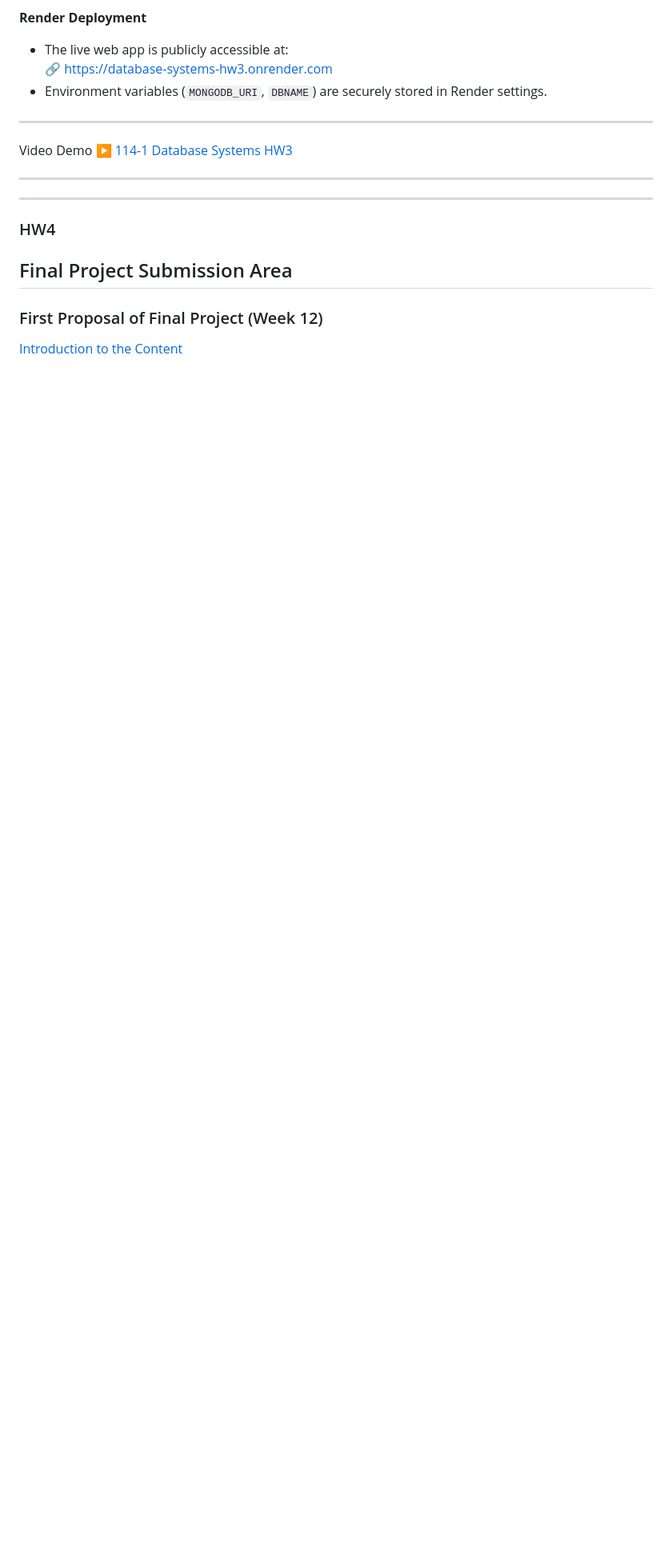
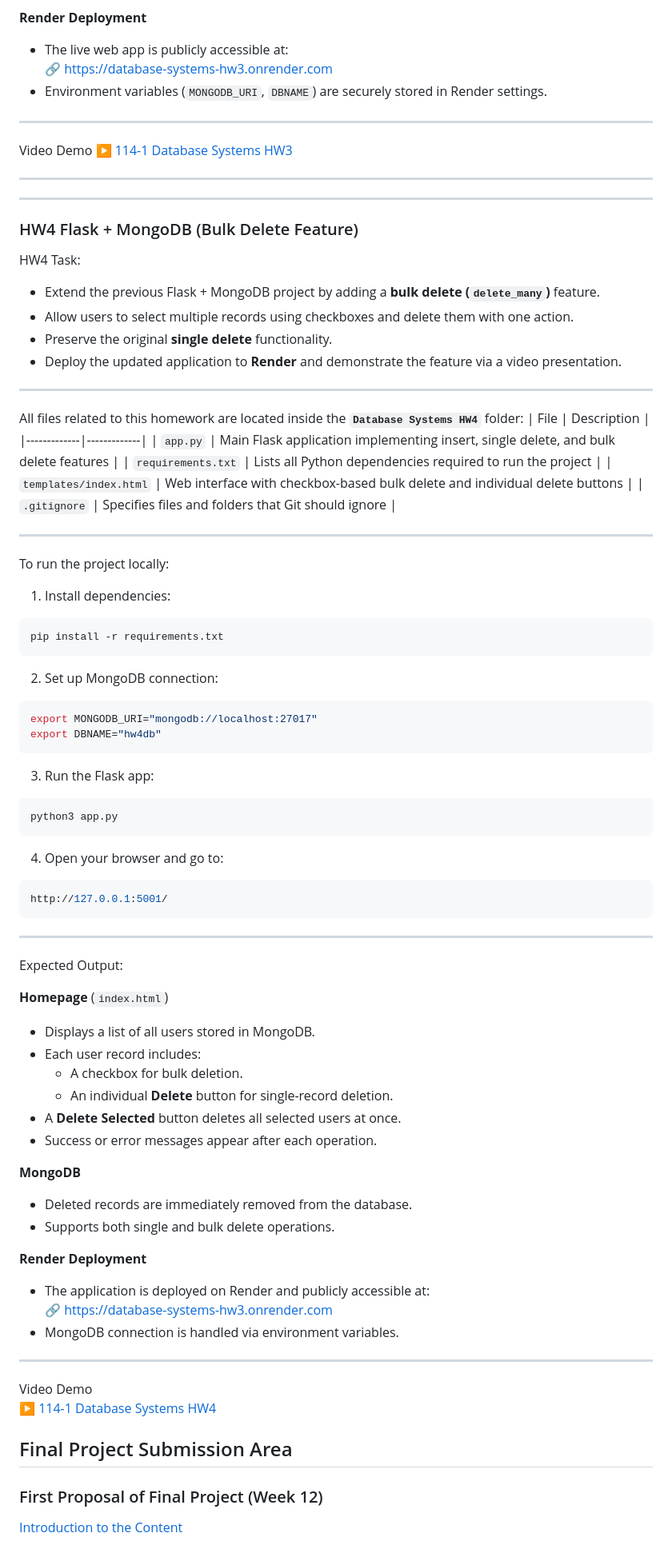
Before and after one commit to mavericksoebroto/maverick_Database-Systems, a Markdown page: README.md, the part around the change. Shown at 80% size. Drawn GitHub-style; blank space fills up the shorter version.

````diff
--- a/README.md
+++ b/README.md
@@ -251,7 +251,72 @@ Video Demo
 ****
 ****
 
-### HW4
+### HW4 Flask + MongoDB (Bulk Delete Feature)
+HW4 Task:
+- Extend the previous Flask + MongoDB project by adding a **bulk delete (`delete_many`)** feature.
+- Allow users to select multiple records using checkboxes and delete them with one action.
+- Preserve the original **single delete** functionality.
+- Deploy the updated application to **Render** and demonstrate the feature via a video presentation.
+
+****
+
+All files related to this homework are located inside the **`Database Systems HW4`** folder:
+| File | Description |
+|-------------|-------------|
+| `app.py`                | Main Flask application implementing insert, single delete, and bulk delete features |
+| `requirements.txt`      | Lists all Python dependencies required to run the project |
+| `templates/index.html`  | Web interface with checkbox-based bulk delete and individual delete buttons |
+| `.gitignore`            | Specifies files and folders that Git should ignore |
+
+****
+
+To run the project locally:
+1. Install dependencies:
+```bash
+pip install -r requirements.txt
+```
+
+2. Set up MongoDB connection:
+```bash
+export MONGODB_URI="mongodb://localhost:27017"
+export DBNAME="hw4db"
+```
+
+3. Run the Flask app:
+```bash
+python3 app.py
+```
+
+4. Open your browser and go to:
+```bash
+http://127.0.0.1:5001/
+```
+
+****
+
+Expected Output:
+
+**Homepage** (`index.html`)
+- Displays a list of all users stored in MongoDB.
+- Each user record includes:
+  - A checkbox for bulk deletion.
+  - An individual **Delete** button for single-record deletion.
+- A **Delete Selected** button deletes all selected users at once.
+- Success or error messages appear after each operation.
+
+**MongoDB**
+- Deleted records are immediately removed from the database.
+- Supports both single and bulk delete operations.
+
+**Render Deployment**
+- The application is deployed on Render and publicly accessible at:
+  🔗 [https://database-systems-hw3.onrender.com](https://database-systems-hw3.onrender.com)
+- MongoDB connection is handled via environment variables.
+
+****
+
+Video Demo
+[▶ 114-1 Database Systems HW4](https://youtu.be/9rz9k-LcLz0)
 
 ## Final Project Submission Area
 ### First Proposal of Final Project (Week 12)
````
